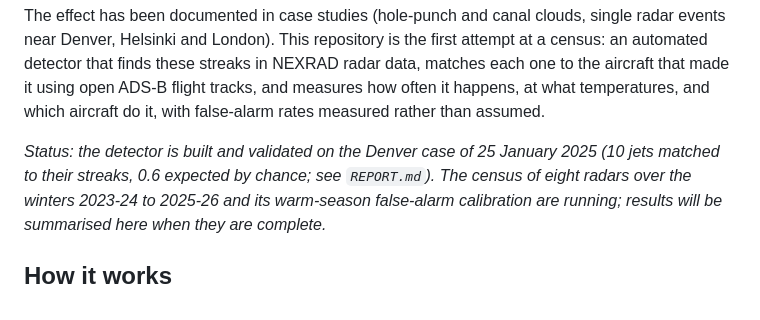
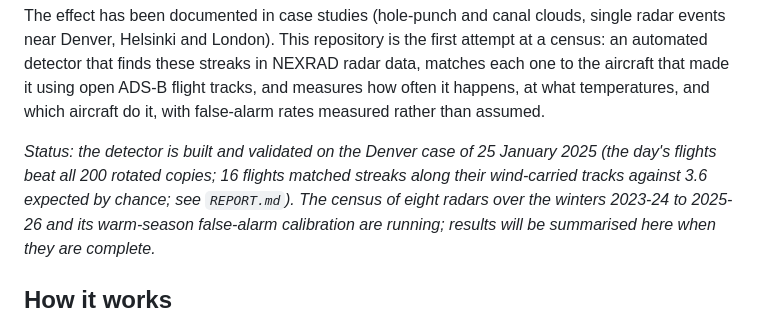
Before and after one commit to Aidenn8/aircraft-snow, a Markdown page: README.md, the part around the change. Drawn GitHub-style.

Commit message:
README status: final Denver numbers

```diff
--- a/README.md
+++ b/README.md
@@ -12,8 +12,9 @@ aircraft that made it using open ADS-B flight tracks, and measures how often it
 what temperatures, and which aircraft do it, with false-alarm rates measured rather than
 assumed.
 
-*Status: the detector is built and validated on the Denver case of 25 January 2025 (10 jets
-matched to their streaks, 0.6 expected by chance; see `REPORT.md`). The census of eight
+*Status: the detector is built and validated on the Denver case of 25 January 2025 (the
+day's flights beat all 200 rotated copies; 16 flights matched streaks along their
+wind-carried tracks against 3.6 expected by chance; see `REPORT.md`). The census of eight
 radars over the winters 2023-24 to 2025-26 and its warm-season false-alarm calibration are
 running; results will be summarised here when they are complete.*
 
```
